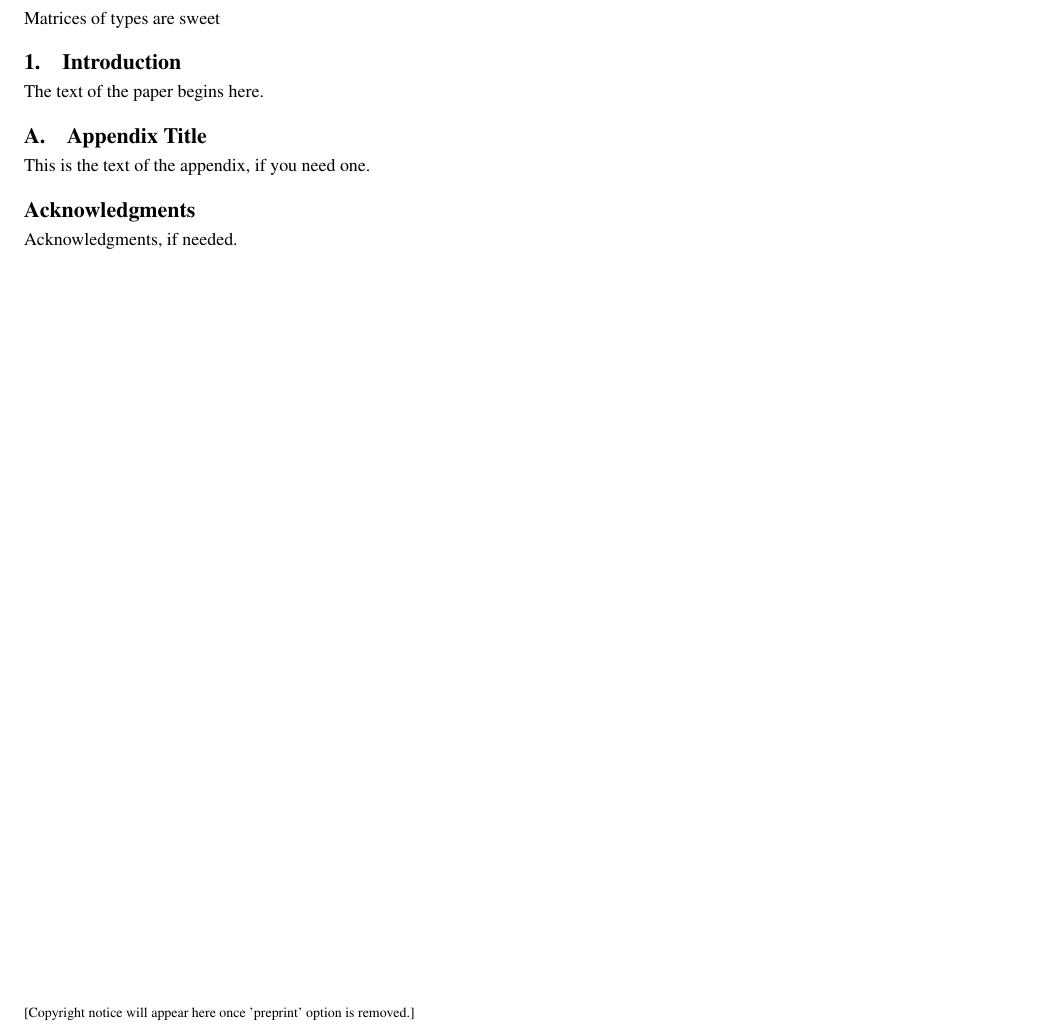
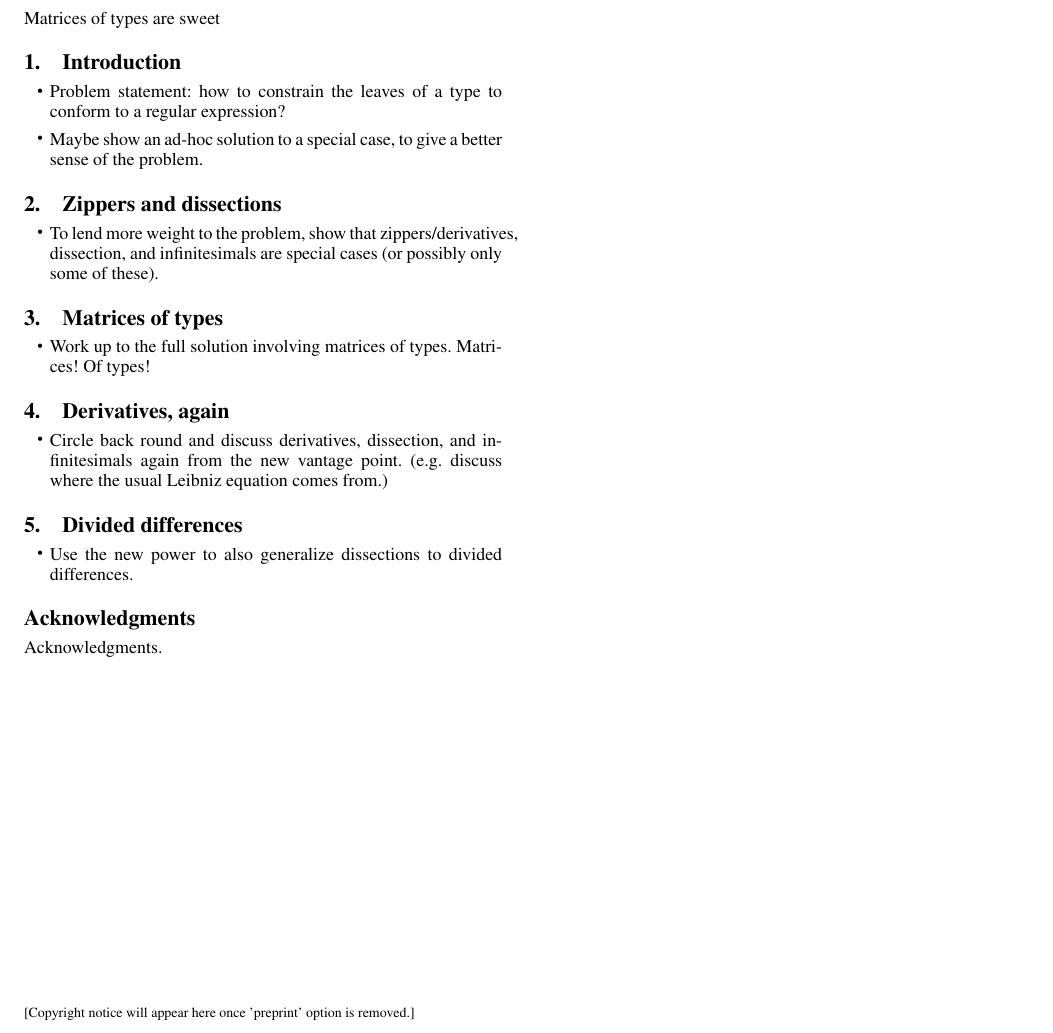
Before and after one commit to byorgey/type-matrices, a LaTeX paper (type-matrices.tex): part of the page, cut so that both start at the same text. Compiled offline with pdfLaTeX; a missing font is replaced by an installed copy or a similar font.

Commit message:
import rough outline

```diff
--- a/type-matrices.tex
+++ b/type-matrices.tex
@@ -38,16 +38,51 @@ Matrices of types are sweet
 
 \section{Introduction}
 
-The text of the paper begins here.
+\begin{itemize}
+\item Problem statement: how to constrain the leaves of a type to
+  conform to a regular expression?
+\item Maybe show an ad-hoc solution to a special case, to give a
+  better sense of the problem.
+\end{itemize}
 
-\appendix
-\section{Appendix Title}
+\section{Zippers and dissections}
+\label{sec:zippers-and-dissections}
 
-This is the text of the appendix, if you need one.
+
+\begin{itemize}
+\item To lend more weight to the problem, show that
+  zippers/derivatives, dissection, and infinitesimals are special
+  cases (or possibly only some of these).
+\end{itemize}
+
+\section{Matrices of types}
+\label{sec:matrices-of-types}
+
+\begin{itemize}
+\item Work up to the full solution involving matrices of types.
+  Matrices!  Of types!
+\end{itemize}
+
+\section{Derivatives, again}
+\label{sec:derivatives-again}
+
+\begin{itemize}
+\item Circle back round and discuss derivatives, dissection, and
+  infinitesimals again from the new vantage point.  (e.g. discuss
+  where the usual Leibniz equation comes from.)
+\end{itemize}
+
+\section{Divided differences}
+\label{sec:divided-differences}
+
+\begin{itemize}
+\item Use the new power to also generalize dissections to divided
+  differences.
+\end{itemize}
 
 \acks
 
-Acknowledgments, if needed.
+Acknowledgments.
 
 % We recommend abbrvnat bibliography style.
 
```
